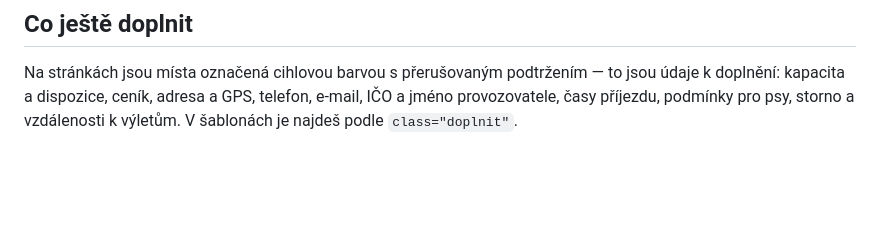
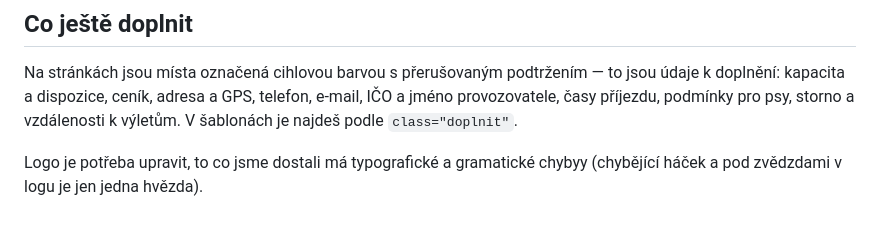
Before and after one commit to avovi/oknopodhvezdami, a Markdown page: README.md, the part around the change. Drawn GitHub-style; blank space fills up the shorter version.

Commit message:
Update README with logo correction details
Correct logo errors and improve typography.

```diff
--- a/README.md
+++ b/README.md
@@ -74,3 +74,5 @@ Na stránkách jsou místa označená cihlovou barvou s přerušovaným podtrže
 to jsou údaje k doplnění: kapacita a dispozice, ceník, adresa a GPS, telefon,
 e-mail, IČO a jméno provozovatele, časy příjezdu, podmínky pro psy, storno
 a vzdálenosti k výletům. V šablonách je najdeš podle `class="doplnit"`.
+
+Logo je potřeba upravit, to co jsme dostali má typografické a gramatické chybyy (chybějící háček a pod zvědzdami v logu je jen jedna hvězda).
```
